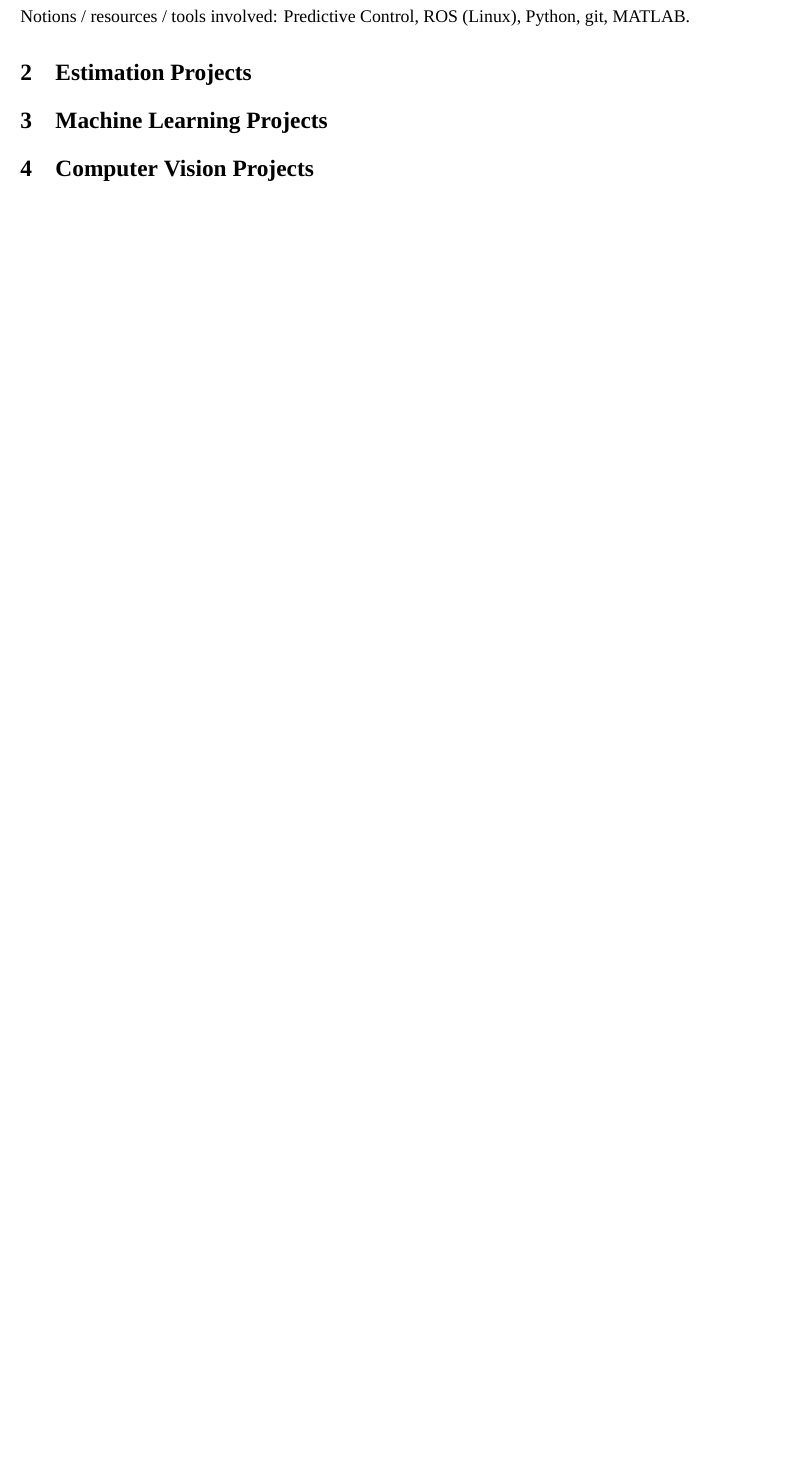
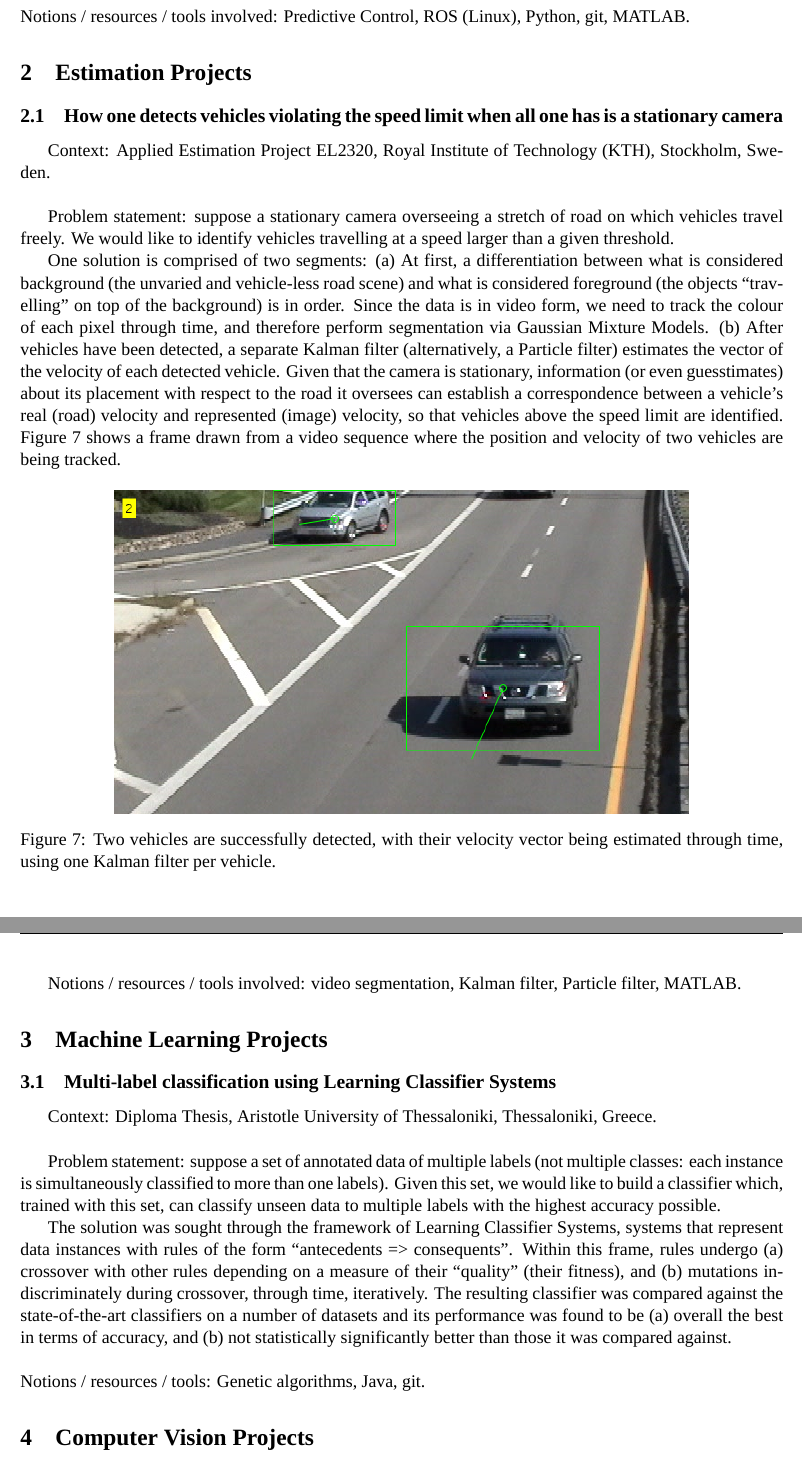
Before and after one commit to li9i/portfolio, a LaTeX document (portfolio.tex, which reads sections/02.estimation/01.tex, sections/03.machine_learning/01.tex): part of page 5 of 5 before the commit and two parts of pages 5 and 6 of 6 after it, the two joined at a grey line, cut so that both start at the same text, the shorter picture padded with empty space. Compiled offline with XeLaTeX; a missing font is replaced by an installed copy or a similar font.

Commit message:
Adds lcss

```diff
--- a/portfolio.tex
+++ b/portfolio.tex
@@ -22,7 +22,7 @@
   %\setlength\itemsep{1em}
   %\interfootnotelinepenalty=10000
 %\newcommand{\specialcell}[2][c]{\begin{tabular}[#1]{@{}c@{}}#2\end{tabular}}
-\captionsetup[figure]{labelformat=empty}
+%\captionsetup[figure]{labelformat=empty}
 
 \widowpenalty=1000
 \clubpenalty=1000
--- a/sections/02.estimation/01.tex
+++ b/sections/02.estimation/01.tex
@@ -0,0 +1,33 @@
+\subsection{How one detects vehicles violating the speed limit when
+all one has is a stationary camera}
+
+Context: Applied Estimation Project EL2320, Royal Institute of Technology (KTH),
+Stockholm, Sweden.\\
+
+Problem statement: suppose a stationary camera overseeing a stretch of road on
+which vehicles travel freely. We would like to identify vehicles travelling at
+a speed larger than a given threshold.
+
+One solution is comprised of two segments: (a) At first, a differentiation
+between what is considered background (the unvaried and vehicle-less road scene)
+and what is considered foreground (the objects ``travelling" on top of the
+background) is in order. Since the data is in video form, we need to track
+the colour of each pixel through time, and therefore perform segmentation via
+Gaussian Mixture Models. (b) After vehicles have been detected, a separate
+Kalman filter (alternatively, a Particle filter) estimates the vector of the
+velocity of each detected vehicle. Given that the camera is stationary,
+information (or even guesstimates) about its placement with respect to the
+road it oversees can establish a correspondence between a vehicle's real (road)
+velocity and represented (image) velocity, so that vehicles above the speed
+limit are identified. Figure \ref{fig:kf_1} shows a frame drawn from a video
+sequence where the position and velocity of two vehicles are being tracked.
+
+\begin{figure}[H]\centering
+  \includegraphics[scale=0.55]{images/kf_1.png}
+  \caption{Two vehicles are successfully detected, with their velocity vector
+    being estimated through time, using one Kalman filter per vehicle.}
+  \label{fig:kf_1}
+\end{figure}
+
+Notions / resources / tools involved: video segmentation, Kalman filter,
+Particle filter, MATLAB.
--- a/sections/03.machine_learning/01.tex
+++ b/sections/03.machine_learning/01.tex
@@ -0,0 +1,20 @@
+\subsection{Multi-label classification using Learning Classifier Systems}
+
+Context: Diploma Thesis, Aristotle University of Thessaloniki, Thessaloniki, Greece.\\
+
+Problem statement: suppose a set of annotated data of multiple labels (not
+multiple classes: each instance is simultaneously classified to more than one
+labels). Given this set, we would like to build a classifier which, trained with
+this set, can classify unseen data to multiple labels with the highest accuracy
+possible.
+
+The solution was sought through the framework of Learning Classifier Systems,
+systems that represent data instances with rules of the form
+``antecedents => consequents". Within this frame, rules undergo (a) crossover
+with other rules depending on a measure of their ``quality" (their fitness),
+and (b) mutations indiscriminately during crossover, through time, iteratively.
+The resulting classifier was compared against the state-of-the-art classifiers
+on a number of datasets and its performance was found to be (a) overall the best
+in terms of accuracy, and (b) not statistically significantly better than those
+it was compared against.\\\\
+Notions / resources / tools: Genetic algorithms, Java, git.
```
Also changed, not shown: sections/01.control/01.tex (+1 -1 lines), sections/01.control/03.tex (+7 -2 lines), images/kf_1.png (added), portfolio.pdf, 3 other files.
